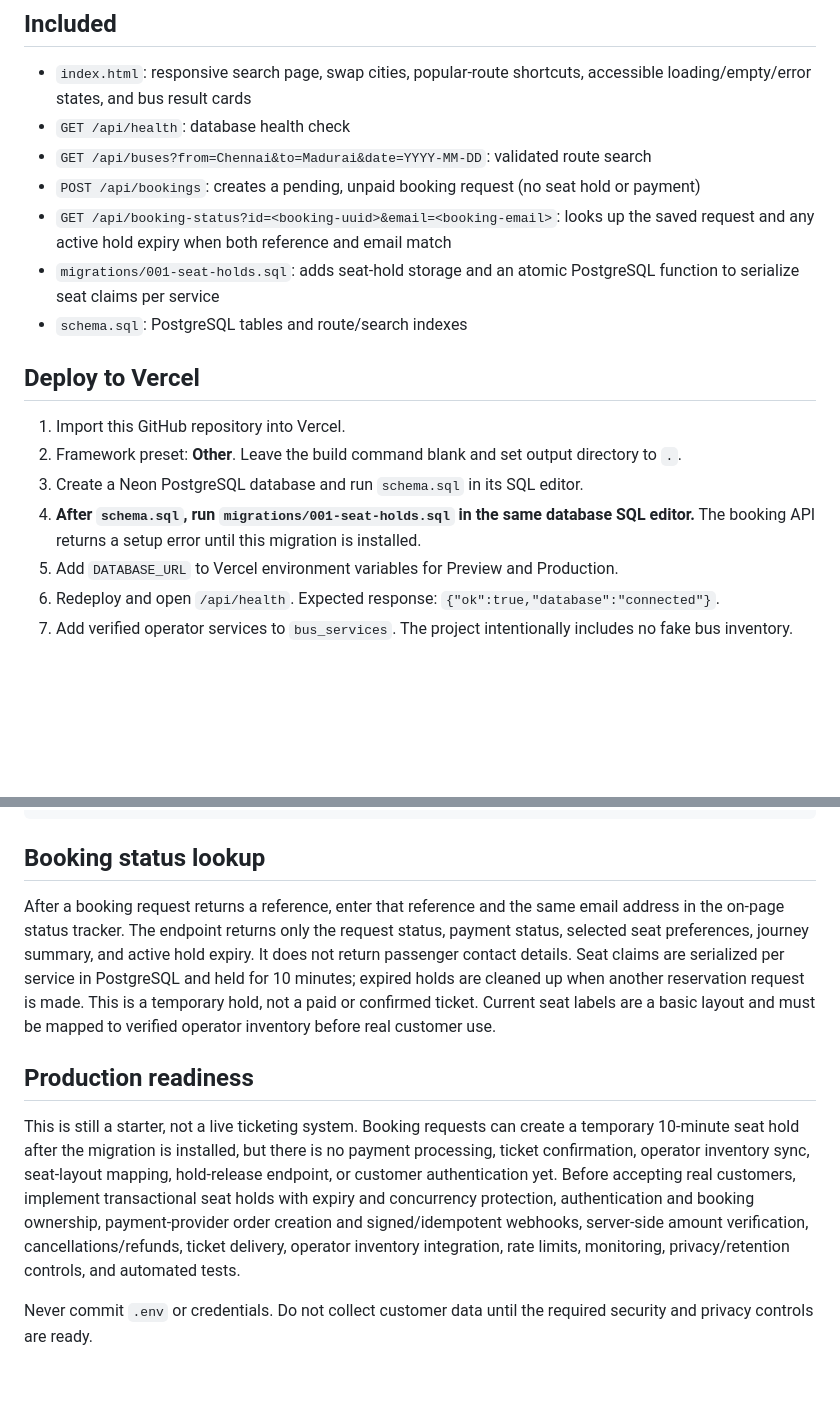
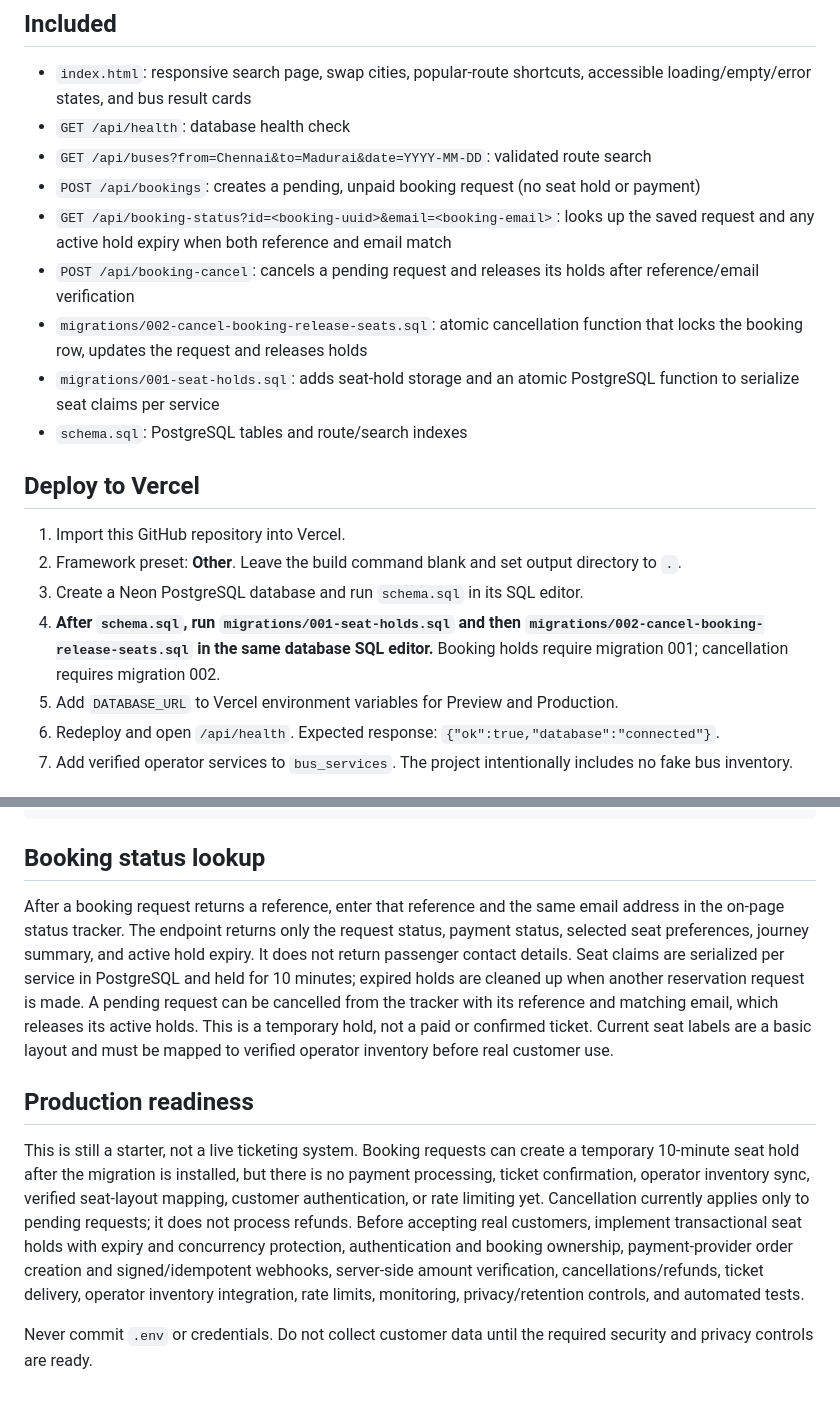
Before and after one commit to hrkartstore-max/hepra-bus-travel, a Markdown page: README.md, 2 parts joined by grey strips. GitHub-like rendering; blank space fills up the shorter version.

Commit message:
Document booking cancellation and seat release workflow

```diff
--- a/README.md
+++ b/README.md
@@ -8,6 +8,8 @@ Responsive route-search UI with Vercel serverless API endpoints and a PostgreSQL
 - `GET /api/buses?from=Chennai&to=Madurai&date=YYYY-MM-DD`: validated route search
 - `POST /api/bookings`: creates a pending, unpaid booking request (no seat hold or payment)
 - `GET /api/booking-status?id=<booking-uuid>&email=<booking-email>`: looks up the saved request and any active hold expiry when both reference and email match
+- `POST /api/booking-cancel`: cancels a pending request and releases its holds after reference/email verification
+- `migrations/002-cancel-booking-release-seats.sql`: atomic cancellation function that locks the booking row, updates the request and releases holds
 - `migrations/001-seat-holds.sql`: adds seat-hold storage and an atomic PostgreSQL function to serialize seat claims per service
 - `schema.sql`: PostgreSQL tables and route/search indexes
 
@@ -15,7 +17,7 @@ Responsive route-search UI with Vercel serverless API endpoints and a PostgreSQL
 1. Import this GitHub repository into Vercel.
 2. Framework preset: **Other**. Leave the build command blank and set output directory to `.`.
 3. Create a Neon PostgreSQL database and run `schema.sql` in its SQL editor.
-4. **After `schema.sql`, run `migrations/001-seat-holds.sql` in the same database SQL editor.** The booking API returns a setup error until this migration is installed.
+4. **After `schema.sql`, run `migrations/001-seat-holds.sql` and then `migrations/002-cancel-booking-release-seats.sql` in the same database SQL editor.** Booking holds require migration 001; cancellation requires migration 002.
 5. Add `DATABASE_URL` to Vercel environment variables for Preview and Production.
 6. Redeploy and open `/api/health`. Expected response: `{"ok":true,"database":"connected"}`.
 7. Add verified operator services to `bus_services`. The project intentionally includes no fake bus inventory.
@@ -34,9 +36,9 @@ curl 'https://YOUR-DOMAIN/api/buses?from=Chennai&to=Madurai&date=2026-11-01'
 
 ## Booking status lookup
 
-After a booking request returns a reference, enter that reference and the same email address in the on-page status tracker. The endpoint returns only the request status, payment status, selected seat preferences, journey summary, and active hold expiry. It does not return passenger contact details. Seat claims are serialized per service in PostgreSQL and held for 10 minutes; expired holds are cleaned up when another reservation request is made. This is a temporary hold, not a paid or confirmed ticket. Current seat labels are a basic layout and must be mapped to verified operator inventory before real customer use.
+After a booking request returns a reference, enter that reference and the same email address in the on-page status tracker. The endpoint returns only the request status, payment status, selected seat preferences, journey summary, and active hold expiry. It does not return passenger contact details. Seat claims are serialized per service in PostgreSQL and held for 10 minutes; expired holds are cleaned up when another reservation request is made. A pending request can be cancelled from the tracker with its reference and matching email, which releases its active holds. This is a temporary hold, not a paid or confirmed ticket. Current seat labels are a basic layout and must be mapped to verified operator inventory before real customer use.
 
 ## Production readiness
-This is still a starter, not a live ticketing system. Booking requests can create a temporary 10-minute seat hold after the migration is installed, but there is no payment processing, ticket confirmation, operator inventory sync, seat-layout mapping, hold-release endpoint, or customer authentication yet. Before accepting real customers, implement transactional seat holds with expiry and concurrency protection, authentication and booking ownership, payment-provider order creation and signed/idempotent webhooks, server-side amount verification, cancellations/refunds, ticket delivery, operator inventory integration, rate limits, monitoring, privacy/retention controls, and automated tests.
+This is still a starter, not a live ticketing system. Booking requests can create a temporary 10-minute seat hold after the migration is installed, but there is no payment processing, ticket confirmation, operator inventory sync, verified seat-layout mapping, customer authentication, or rate limiting yet. Cancellation currently applies only to pending requests; it does not process refunds. Before accepting real customers, implement transactional seat holds with expiry and concurrency protection, authentication and booking ownership, payment-provider order creation and signed/idempotent webhooks, server-side amount verification, cancellations/refunds, ticket delivery, operator inventory integration, rate limits, monitoring, privacy/retention controls, and automated tests.
 
 Never commit `.env` or credentials. Do not collect customer data until the required security and privacy controls are ready.
```
